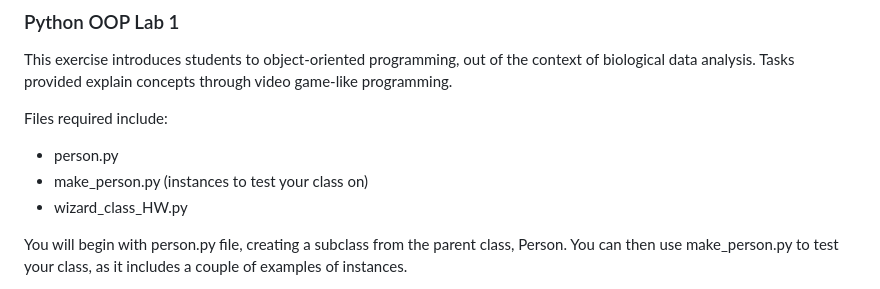
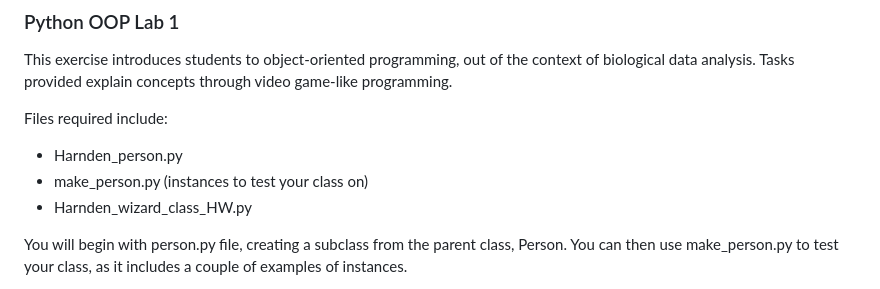
Before and after one commit to alannahharnden/bioinformatics-exercises-biol668, a Markdown page: README.md, the part around the change. Rendered like a GitHub page.

```diff
--- a/README.md
+++ b/README.md
@@ -46,9 +46,9 @@ print(out)
 This exercise introduces students to object-oriented programming, out of the context of biological data analysis. Tasks provided explain concepts through video game-like programming.
 
 Files required include:
-- person.py
+- Harnden_person.py
 - make_person.py (instances to test your class on)
-- wizard_class_HW.py
+- Harnden_wizard_class_HW.py
 
 You will begin with person.py file, creating a subclass from the parent class, Person. You can then use make_person.py to test your class, as it includes a couple of examples of instances.
 
```
